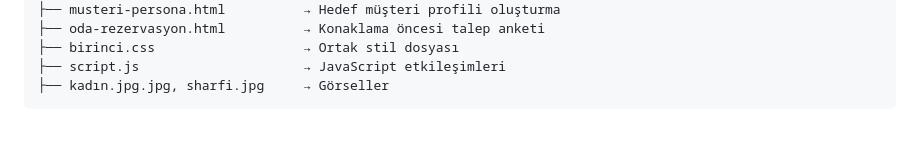
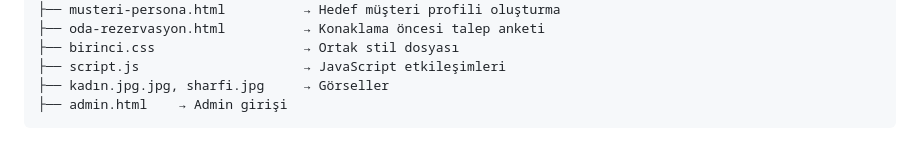
Before and after one commit to yldzxsvvl/Star-Anket-Platformu, a Markdown page: README.md, the part around the change. GitHub-like rendering.

````diff
--- a/README.md
+++ b/README.md
@@ -66,4 +66,5 @@ StarAnketPlatformu/
 ├── birinci.css                   → Ortak stil dosyası
 ├── script.js                     → JavaScript etkileşimleri
 ├── kadın.jpg.jpg, sharfi.jpg     → Görseller
+├── admin.html    → Admin girişi
 ```
````
